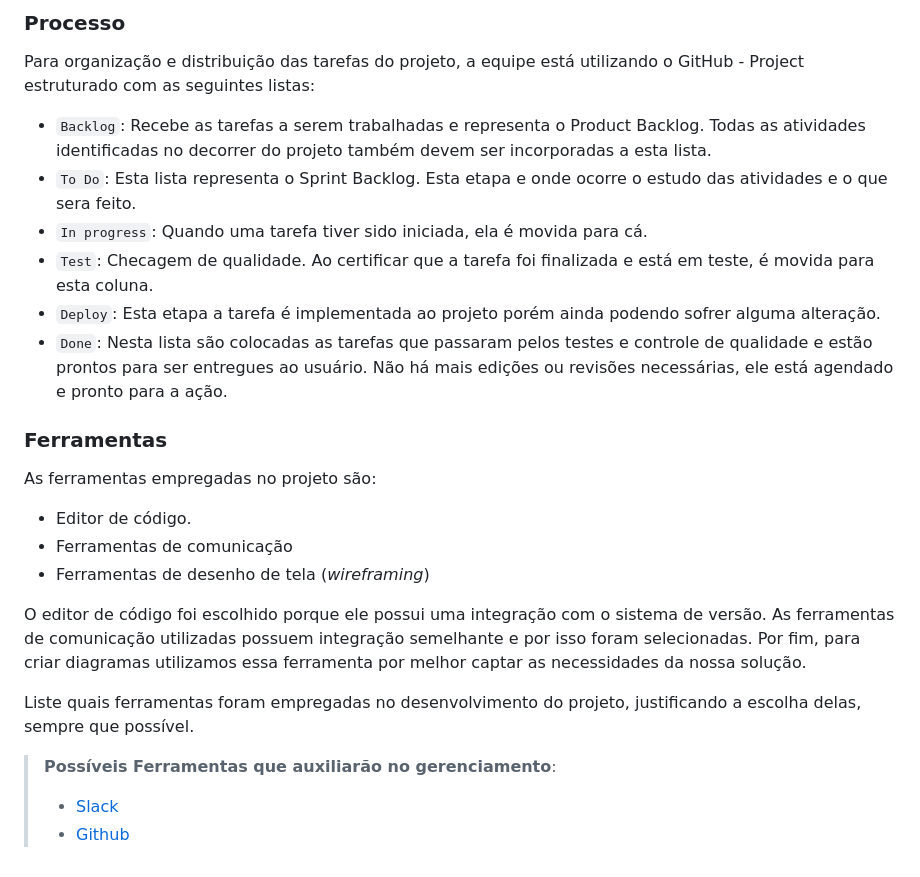
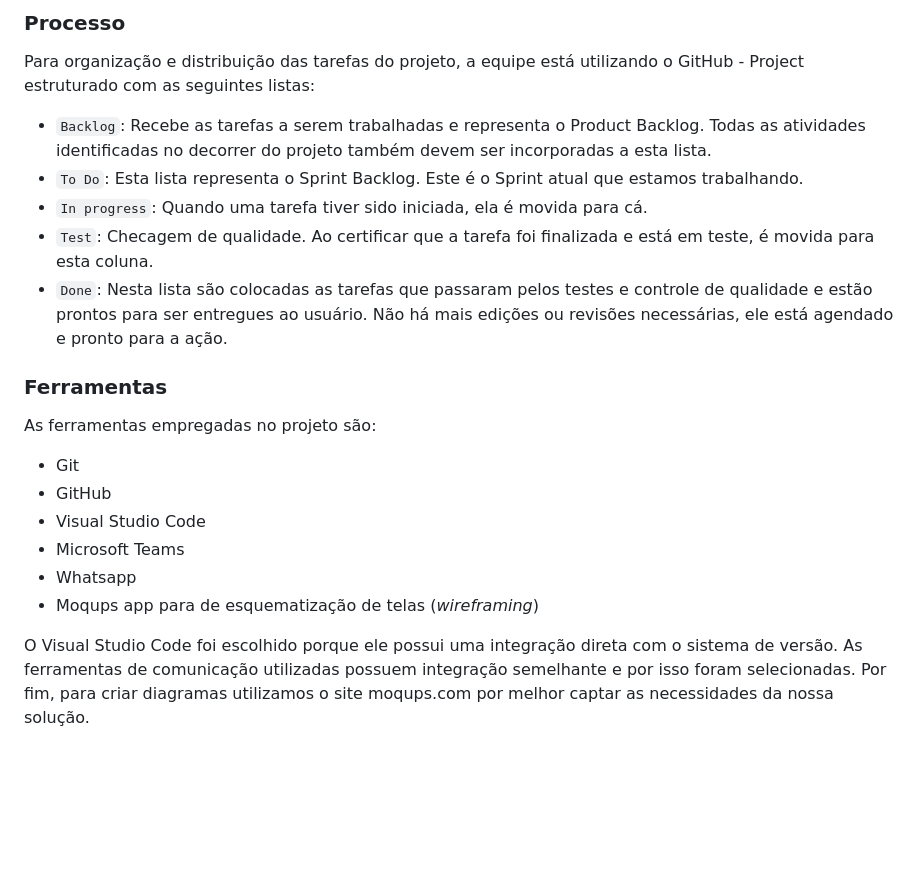
Before and after one commit to ICEI-PUC-Minas-PMV-ADS/pmv-ads-2022-2-e1-proj-web-t2-seguranca_informacao, a Markdown page: docs/03-Metodologia.md, the part around the change. Drawn GitHub-style; blank space fills up the shorter version.

Commit message:
Revert "Update 03-Metodologia.md"

```diff
--- a/docs/03-Metodologia.md
+++ b/docs/03-Metodologia.md
@@ -42,28 +42,20 @@ A equipe está organizada da seguinte maneira:
 Para organização e distribuição das tarefas do projeto, a equipe está utilizando o GitHub - Project estruturado com as seguintes listas:
 
 * `Backlog`: Recebe as tarefas a serem trabalhadas e representa o Product Backlog. Todas as atividades identificadas no decorrer do projeto também devem ser incorporadas a esta lista.
-* `To Do`: Esta lista representa o Sprint Backlog. Esta etapa e onde ocorre o estudo das atividades e o que sera feito.
+* `To Do`: Esta lista representa o Sprint Backlog. Este é o Sprint atual que estamos trabalhando.
 * `In progress`: Quando uma tarefa tiver sido iniciada, ela é movida para cá.
 * `Test`: Checagem de qualidade. Ao certificar que a tarefa foi finalizada e está em teste, é movida para esta coluna.
-* `Deploy`: Esta etapa a tarefa é implementada ao projeto porém ainda podendo sofrer alguma alteração.
 * `Done`: Nesta lista são colocadas as tarefas que passaram pelos testes e controle de qualidade e estão prontos para ser entregues ao usuário. Não há mais edições ou revisões necessárias, ele está agendado e pronto para a ação.
 
 ### Ferramentas
 
 As ferramentas empregadas no projeto são:
 
-- Editor de código.
-- Ferramentas de comunicação
-- Ferramentas de desenho de tela (_wireframing_)
+- Git
+- GitHub
+- Visual Studio Code
+- Microsoft Teams
+- Whatsapp
+- Moqups app para de esquematização de telas (_wireframing_)
 
-O editor de código foi escolhido porque ele possui uma integração com o
-sistema de versão. As ferramentas de comunicação utilizadas possuem
-integração semelhante e por isso foram selecionadas. Por fim, para criar
-diagramas utilizamos essa ferramenta por melhor captar as
-necessidades da nossa solução.
-
-Liste quais ferramentas foram empregadas no desenvolvimento do projeto, justificando a escolha delas, sempre que possível.
-
-> **Possíveis Ferramentas que auxiliarão no gerenciamento**:
-> - [Slack](https://slack.com/)
-> - [Github](https://github.com/)
+O Visual Studio Code foi escolhido porque ele possui uma integração direta com o sistema de versão. As ferramentas de comunicação utilizadas possuem integração semelhante e por isso foram selecionadas. Por fim, para criar diagramas utilizamos o site moqups.com por melhor captar as necessidades da nossa solução.
```
